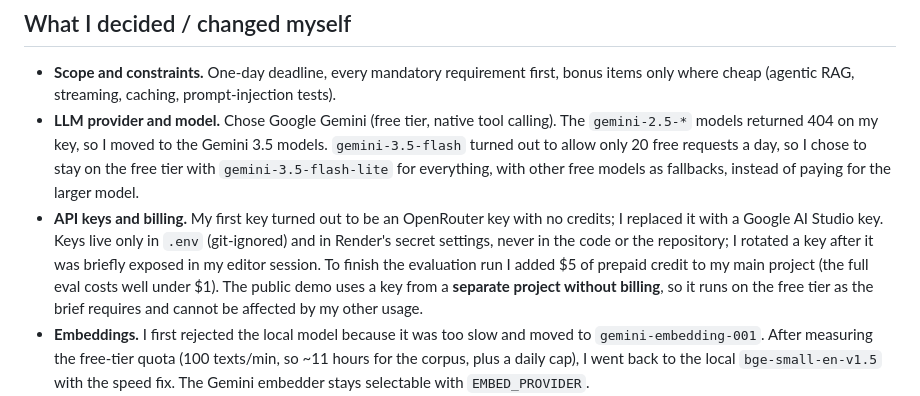
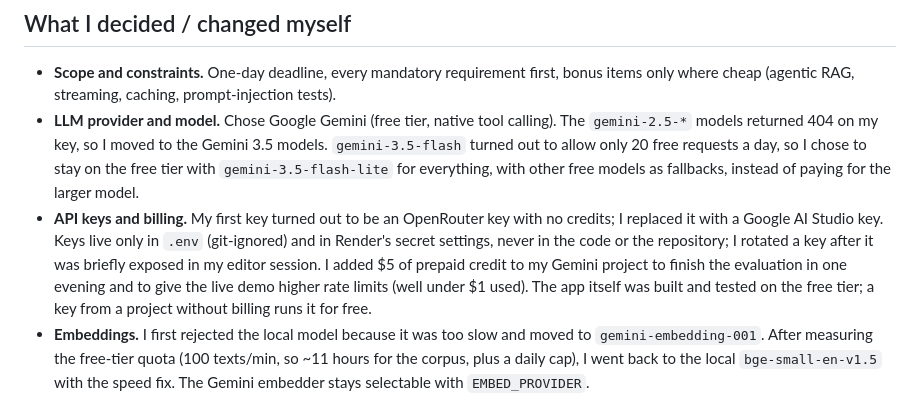
Before and after one commit to luukitto/AI-agent-Upgaming, a Markdown page: AI_USAGE.md, the part around the change. Drawn GitHub-style.

```diff
--- a/AI_USAGE.md
+++ b/AI_USAGE.md
@@ -45,10 +45,10 @@ No other AI assistants were used.
   free models as fallbacks, instead of paying for the larger model.
 - **API keys and billing.** My first key turned out to be an OpenRouter key with no credits; I replaced it with a
   Google AI Studio key. Keys live only in `.env` (git-ignored) and in Render's secret settings, never in the code or
-  the repository; I rotated a key after it was briefly exposed in my editor session. To finish the evaluation run I
-  added $5 of prepaid credit to my main project (the full eval costs well under $1). The public demo uses a key from
-  a **separate project without billing**, so it runs on the free tier as the brief requires and cannot be affected
-  by my other usage.
+  the repository; I rotated a key after it was briefly exposed in my editor session. I added $5 of prepaid credit
+  to my Gemini project to finish the evaluation in one evening and to give the live demo higher rate limits (well
+  under $1 used). The app itself was built and tested on the free tier; a key from a project without billing runs it
+  for free.
 - **Embeddings.** I first rejected the local model because it was too slow and moved to `gemini-embedding-001`. After
   measuring the free-tier quota (100 texts/min, so ~11 hours for the corpus, plus a daily cap), I went back to the
   local `bge-small-en-v1.5` with the speed fix. The Gemini embedder stays selectable with `EMBED_PROVIDER`.
```
Also changed, not shown: README.md (+9 -2 lines).
